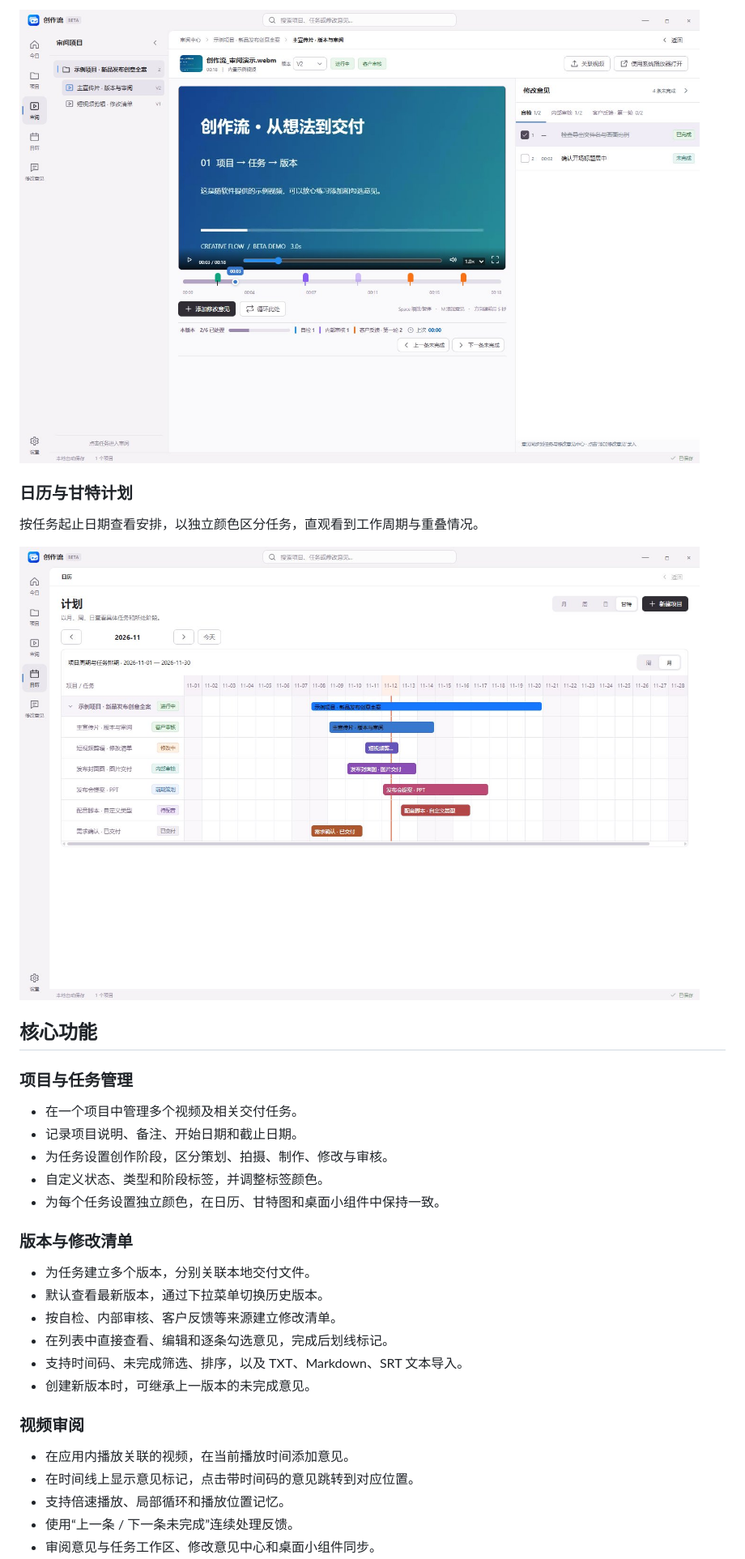
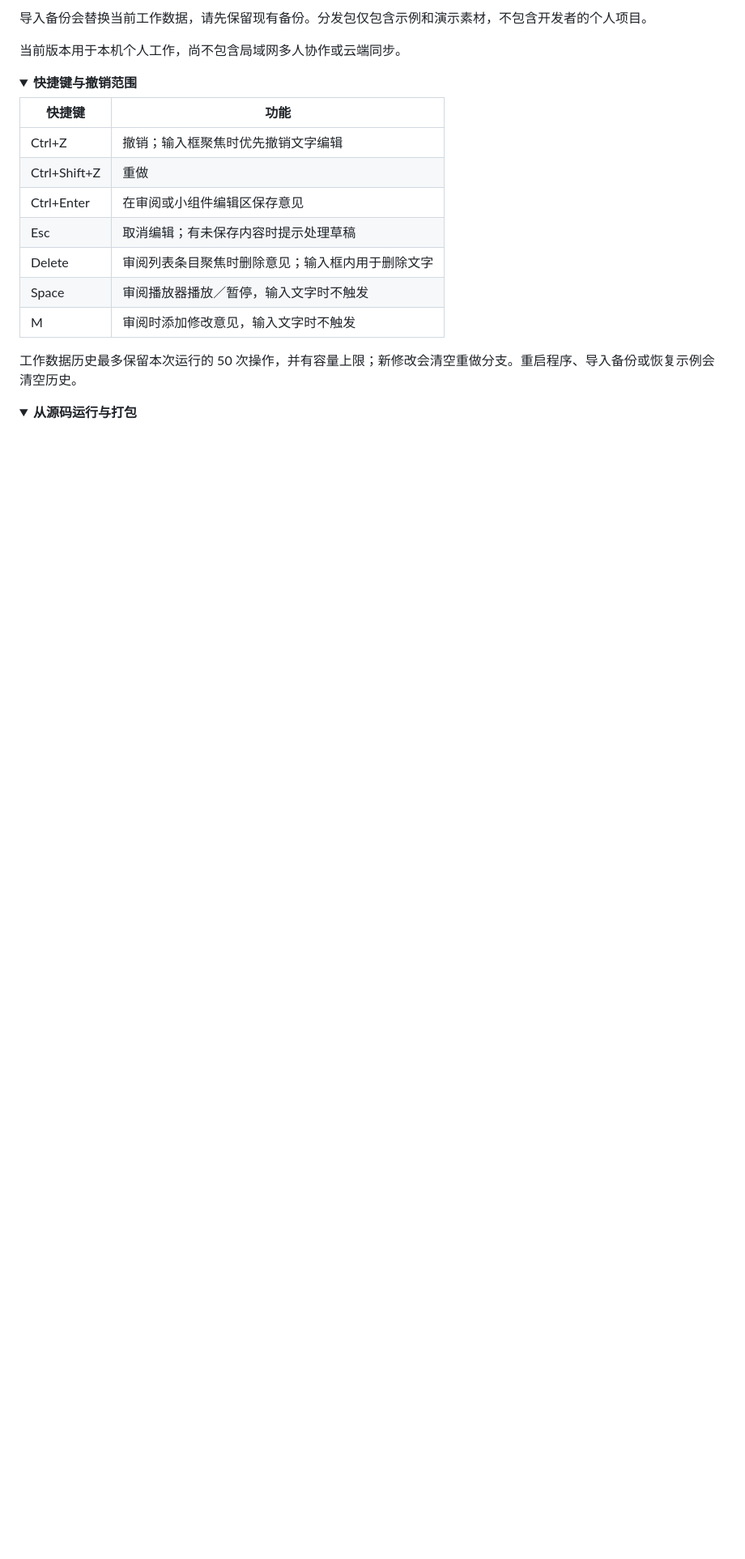
Before and after one commit to Yanglizi1001/CreativeFlow, a Markdown page: README.md, the part around one of its changes. Shown at 81% size. Rendered like a GitHub page; pictures changed too: docs/screenshots/gantt-plan.jpg, docs/screenshots/video-review.jpg; folded sections open; blank space fills up the shorter version.

Commit message:
docs: redesign README with workflow sections and beta.3 screenshots

```diff
--- a/README.md
+++ b/README.md
@@ -52,36 +127,27 @@
 
-![视频审阅、时间线标记与修改意见](docs/screenshots/video-review.jpg)
+导入备份会替换当前工作数据，请先保留现有备份。分发包仅包含示例和演示素材，不包含开发者的个人项目。
 
-### 日历与甘特计划
+当前版本用于本机个人工作，尚不包含局域网多人协作或云端同步。
 
-按任务起止日期查看安排，以独立颜色区分任务，直观看到工作周期与重叠情况。
+</details>
 
-![项目与任务的甘特计划](docs/screenshots/gantt-plan.jpg)
+<details>
+<summary><b>快捷键与撤销范围</b></summary>
 
-## 核心功能
+| 快捷键 | 功能 |
+| --- | --- |
+| Ctrl+Z | 撤销；输入框聚焦时优先撤销文字编辑 |
+| Ctrl+Shift+Z | 重做 |
+| Ctrl+Enter | 在审阅或小组件编辑区保存意见 |
+| Esc | 取消编辑；有未保存内容时提示处理草稿 |
+| Delete | 审阅列表条目聚焦时删除意见；输入框内用于删除文字 |
+| Space | 审阅播放器播放／暂停，输入文字时不触发 |
+| M | 审阅时添加修改意见，输入文字时不触发 |
 
-### 项目与任务管理
+工作数据历史最多保留本次运行的 50 次操作，并有容量上限；新修改会清空重做分支。重启程序、导入备份或恢复示例会清空历史。
 
-- 在一个项目中管理多个视频及相关交付任务。
-- 记录项目说明、备注、开始日期和截止日期。
-- 为任务设置创作阶段，区分策划、拍摄、制作、修改与审核。
-- 自定义状态、类型和阶段标签，并调整标签颜色。
-- 为每个任务设置独立颜色，在日历、甘特图和桌面小组件中保持一致。
+</details>
 
-### 版本与修改清单
+<details>
+<summary><b>从源码运行与打包</b></summary>
 
-- 为任务建立多个版本，分别关联本地交付文件。
-- 默认查看最新版本，通过下拉菜单切换历史版本。
-- 按自检、内部审核、客户反馈等来源建立修改清单。
-- 在列表中直接查看、编辑和逐条勾选意见，完成后划线标记。
-- 支持时间码、未完成筛选、排序，以及 TXT、Markdown、SRT 文本导入。
-- 创建新版本时，可继承上一版本的未完成意见。
-
-### 视频审阅
-
-- 在应用内播放关联的视频，在当前播放时间添加意见。
-- 在时间线上显示意见标记，点击带时间码的意见跳转到对应位置。
-- 支持倍速播放、局部循环和播放位置记忆。
-- 使用“上一条 / 下一条未完成”连续处理反馈。
-- 审阅意见与任务工作区、修改意见中心和桌面小组件同步。
-
```
Also changed, not shown: other parts of README.md (+122 -129 lines), docs/screenshots/desktop-widget.jpg (added), docs/screenshots/project-workspace.jpg, docs/screenshots/task-versions.jpg.
